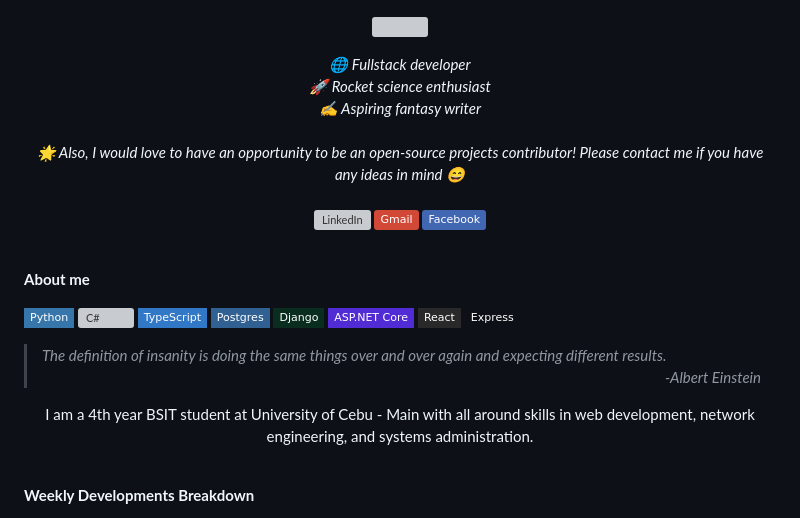
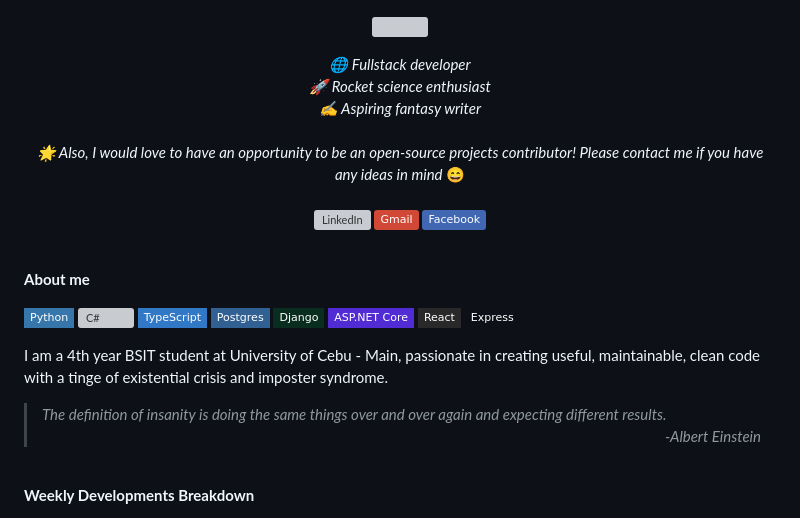
Before and after one commit to VulpritProoze/VulpritProoze, a Markdown page: README.md, the part around the change. Rendered like a GitHub page; badges without logos; grey boxes are pictures that could not be loaded.

Commit message:
Refactor README content and formatting
Updated formatting and improved readability in the README.

```diff
--- a/README.md
+++ b/README.md
@@ -4,11 +4,12 @@
 
 <div align="center">
   <i>
-  🌐 Fullstack developer <br />
-  🚀 Rocket science enthusiast <br />
-  ✍️ Aspiring fantasy writer <br /><br/>
-  🌟 Also, I would love to have an opportunity to be an open-source projects contributor! Please contact me if you have any ideas in mind 😄 <br /><br />
-  </i>
+  🌐 Fullstack developer <br/>
+  🚀 Rocket science enthusiast <br/>
+  ✍️ Aspiring fantasy writer <br/><br/>
+  🌟 Also, I would love to have an opportunity to be an open-source projects contributor! Please contact me if you have any ideas in mind
+  </i>😄
+  <br/><br/>
 
   [![LinkedIn](https://custom-icon-badges.demolab.com/badge/LinkedIn-0A66C2?logo=linkedin-white&logoColor=fff)](https://www.linkedin.com/in/ram-railey-alin-b27778255)
   [![Gmail](https://img.shields.io/badge/Gmail-D14836?style=flat&logo=gmail&logoColor=white)](mailto:raileyalin@gmail.com)
@@ -32,11 +33,9 @@
   ![React](https://img.shields.io/badge/React-292929?style=flat-square&logo=react&logoColor=42DFFF)
   ![Express](https://img.shields.io/badge/Express-ffff?style=flat-square&logo=express&logoColor=black)
 </p>
-
+<p>I am a 4th year BSIT student at University of Cebu - Main, passionate in creating useful, maintainable, clean code with a tinge of existential crisis and imposter syndrome. </p>
 <blockquote><i>The definition of insanity is doing the same things over and over again and expecting different results.
-  <p align="right">-Albert Einstein</p></i></blockquote>
-
-<p align="center">I am a 4th year BSIT student at University of Cebu - Main with all around skills in web development, network engineering, and systems administration.</p>
+<p align="right">-Albert Einstein</p></i></blockquote>
 
 <br/>
 
```
